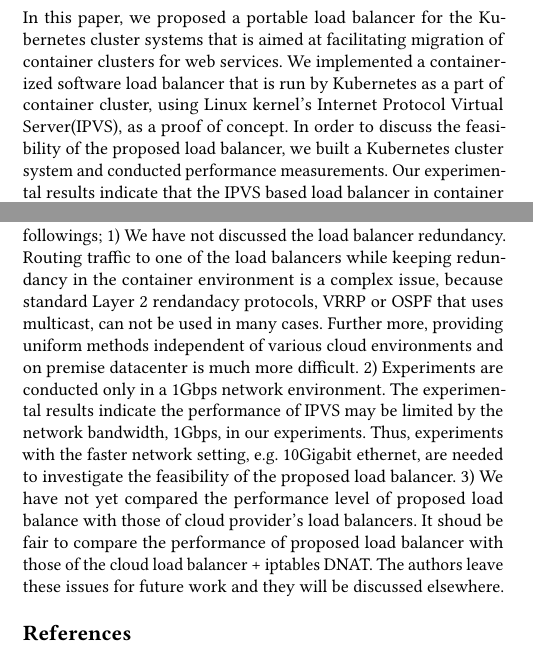
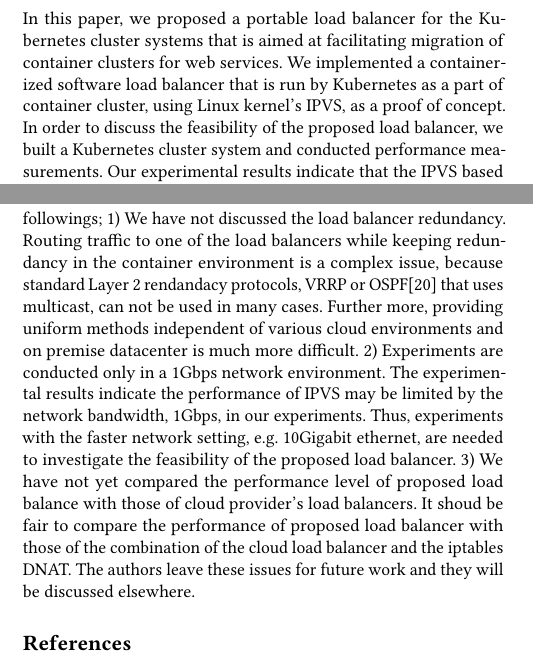
Before and after one commit to ktaka-ccmp/paperdraft01, a LaTeX paper (paper.tex, which reads body.tex): two parts of the columns of page 9 of 10, joined at a grey line, cut so that both start at the same text. Compiled offline with pdfLaTeX.

Commit message:
As of 201711021832

```diff
--- a/body.tex
+++ b/body.tex
@@ -713,7 +713,7 @@ For example, the median value at 160K[req/s] load for IPVS and iptables DNAT are
 In this paper, we proposed a portable load balancer for the Kubernetes cluster systems
 that is aimed at facilitating migration of container clusters for web services.
 We implemented a containerized software load balancer that is run by Kubernetes as a part of container cluster,
-using Linux kernel's Internet Protocol Virtual Server(IPVS), as a proof of concept.
+using Linux kernel's IPVS, as a proof of concept.
 In order to discuss the feasibility of the proposed load balancer, we built
 a Kubernetes cluster system and conducted performance measurements.
 Our experimental results indicate that the IPVS based load balancer in container improves the portability of
@@ -728,13 +728,13 @@ to obtain the maximum performance levels from load balancers.
 The limitations of this work that authors aware of include the followings;
 1) We have not discussed the load balancer redundancy.
 Routing traffic to one of the load balancers while keeping redundancy in the container environment is a complex issue,
-because standard Layer 2 rendandacy protocols, VRRP or OSPF that uses multicast, can not be used in many cases.
+because standard Layer 2 rendandacy protocols, VRRP or OSPF\cite{moy1997ospf} that uses multicast, can not be used in many cases.
 Further more, providing uniform methods independent of various cloud environments and on premise datacenter is much more difficult.
 2) Experiments are conducted only in a 1Gbps network environment.
 The experimental results indicate the performance of IPVS may be limited by the network bandwidth, 1Gbps, in our experiments.
 Thus, experiments with the faster network setting, e.g. 10Gigabit ethernet, are needed to investigate the feasibility of the proposed load balancer.
 3) We have not yet compared the performance level of proposed load balance with those of cloud provider's load balancers.
-It shoud be fair to compare the performance of proposed load balancer with those of the cloud load balancer + iptables DNAT.
+It shoud be fair to compare the performance of proposed load balancer with those of the combination of the cloud load balancer and the iptables DNAT.
 The authors leave these issues for future work and they will be discussed elsewhere.
 
 %\end{document}  % This is where a 'short' article might terminate
```
Also changed, not shown: bibliography.bib (+6 -0 lines), paper.pdf.
